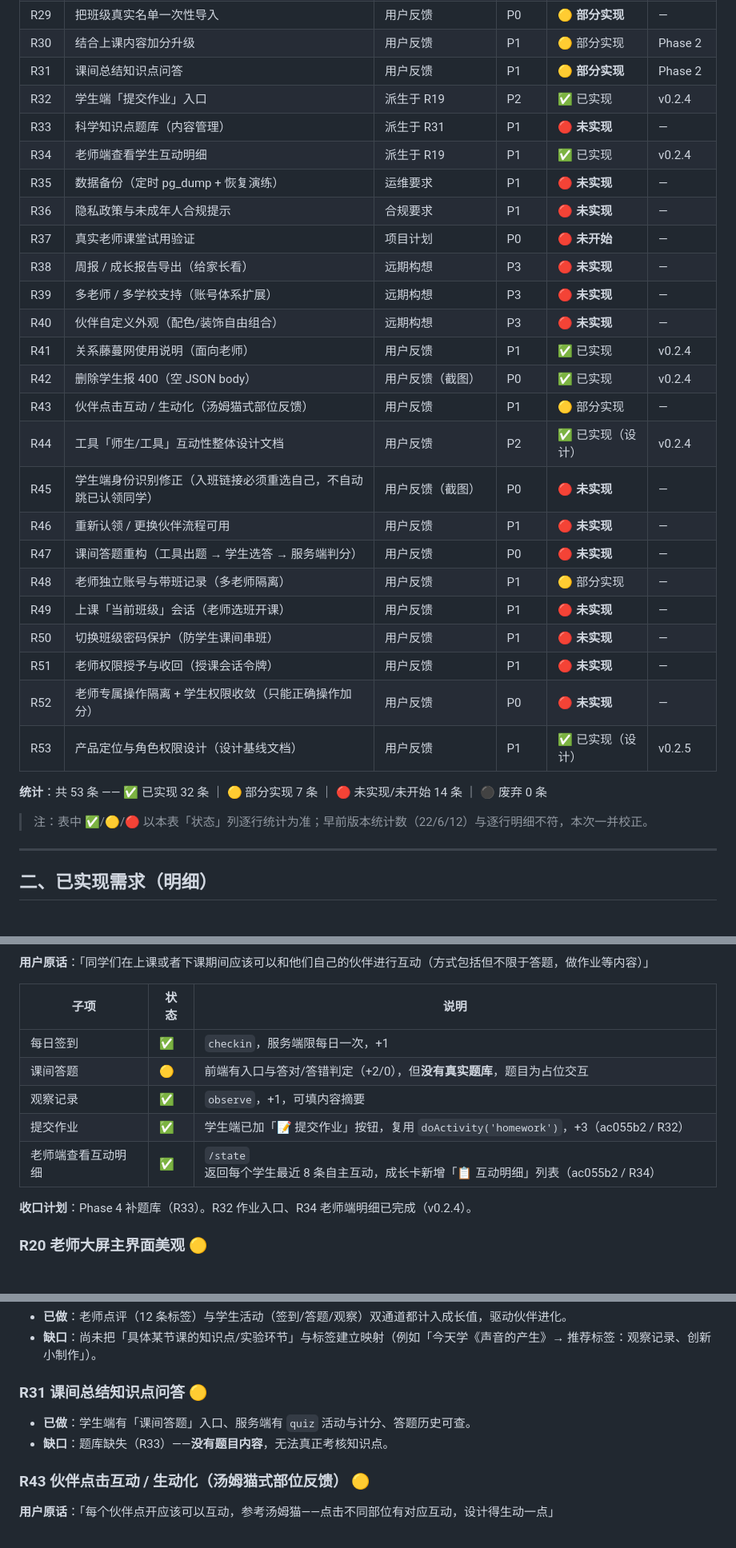
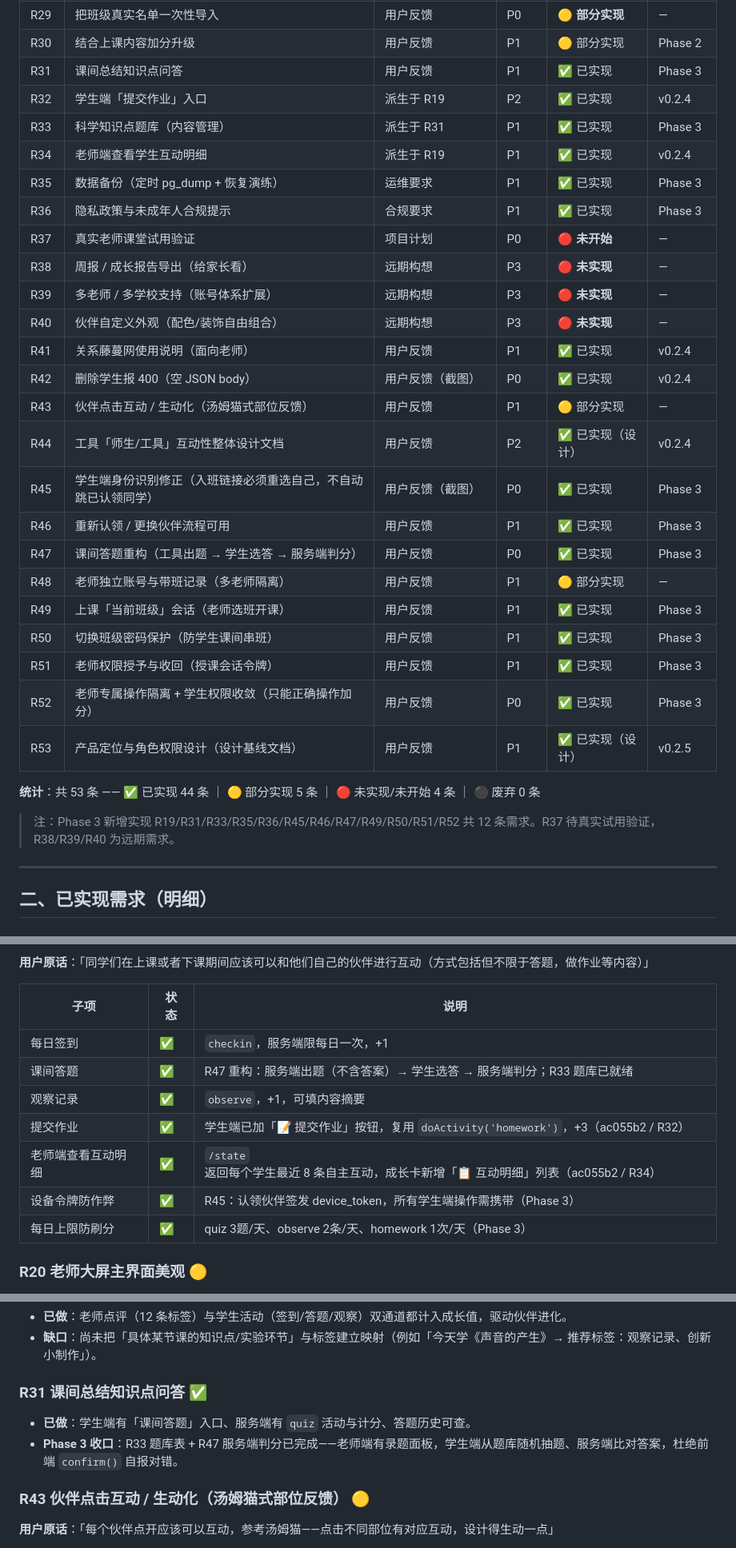
Before and after one commit to kendra-KD/Primary-school-teaching-aids, a Markdown page: docs/02-需求/需求清单与实现状态.md, 3 parts joined by grey strips. Shown at 80% size. Rendered like a GitHub page.

```diff
--- a/docs/02-需求/需求清单与实现状态.md
+++ b/docs/02-需求/需求清单与实现状态.md
@@ -50,12 +50,12 @@
 | R28 | 知道怎么访问、怎么用起来 | 用户反馈 | P1 | ✅ 已实现 | Phase 1.5 |
 | R29 | 把班级真实名单一次性导入 | 用户反馈 | P0 | 🟡 **部分实现** | — |
 | R30 | 结合上课内容加分升级 | 用户反馈 | P1 | 🟡 部分实现 | Phase 2 |
-| R31 | 课间总结知识点问答 | 用户反馈 | P1 | 🟡 **部分实现** | Phase 2 |
+| R31 | 课间总结知识点问答 | 用户反馈 | P1 | ✅ 已实现 | Phase 3 |
 | R32 | 学生端「提交作业」入口 | 派生于 R19 | P2 | ✅ 已实现 | v0.2.4 |
-| R33 | 科学知识点题库（内容管理） | 派生于 R31 | P1 | 🔴 **未实现** | — |
+| R33 | 科学知识点题库（内容管理） | 派生于 R31 | P1 | ✅ 已实现 | Phase 3 |
 | R34 | 老师端查看学生互动明细 | 派生于 R19 | P1 | ✅ 已实现 | v0.2.4 |
-| R35 | 数据备份（定时 pg_dump + 恢复演练） | 运维要求 | P1 | 🔴 **未实现** | — |
-| R36 | 隐私政策与未成年人合规提示 | 合规要求 | P1 | 🔴 **未实现** | — |
+| R35 | 数据备份（定时 pg_dump + 恢复演练） | 运维要求 | P1 | ✅ 已实现 | Phase 3 |
+| R36 | 隐私政策与未成年人合规提示 | 合规要求 | P1 | ✅ 已实现 | Phase 3 |
 | R37 | 真实老师课堂试用验证 | 项目计划 | P0 | 🔴 **未开始** | — |
 | R38 | 周报 / 成长报告导出（给家长看） | 远期构想 | P3 | 🔴 **未实现** | — |
 | R39 | 多老师 / 多学校支持（账号体系扩展） | 远期构想 | P3 | 🔴 **未实现** | — |
@@ -64,19 +64,19 @@
 | R42 | 删除学生报 400（空 JSON body） | 用户反馈（截图） | P0 | ✅ 已实现 | v0.2.4 |
 | R43 | 伙伴点击互动 / 生动化（汤姆猫式部位反馈） | 用户反馈 | P1 | 🟡 部分实现 | — |
 | R44 | 工具「师生/工具」互动性整体设计文档 | 用户反馈 | P2 | ✅ 已实现（设计） | v0.2.4 |
-| R45 | 学生端身份识别修正（入班链接必须重选自己，不自动跳已认领同学） | 用户反馈（截图） | P0 | 🔴 **未实现** | — |
-| R46 | 重新认领 / 更换伙伴流程可用 | 用户反馈 | P1 | 🔴 **未实现** | — |
-| R47 | 课间答题重构（工具出题 → 学生选答 → 服务端判分） | 用户反馈 | P0 | 🔴 **未实现** | — |
+| R45 | 学生端身份识别修正（入班链接必须重选自己，不自动跳已认领同学） | 用户反馈（截图） | P0 | ✅ 已实现 | Phase 3 |
+| R46 | 重新认领 / 更换伙伴流程可用 | 用户反馈 | P1 | ✅ 已实现 | Phase 3 |
+| R47 | 课间答题重构（工具出题 → 学生选答 → 服务端判分） | 用户反馈 | P0 | ✅ 已实现 | Phase 3 |
 | R48 | 老师独立账号与带班记录（多老师隔离） | 用户反馈 | P1 | 🟡 部分实现 | — |
-| R49 | 上课「当前班级」会话（老师选班开课） | 用户反馈 | P1 | 🔴 **未实现** | — |
-| R50 | 切换班级密码保护（防学生课间串班） | 用户反馈 | P1 | 🔴 **未实现** | — |
-| R51 | 老师权限授予与收回（授课会话令牌） | 用户反馈 | P1 | 🔴 **未实现** | — |
-| R52 | 老师专属操作隔离 + 学生权限收敛（只能正确操作加分） | 用户反馈 | P0 | 🔴 **未实现** | — |
+| R49 | 上课「当前班级」会话（老师选班开课） | 用户反馈 | P1 | ✅ 已实现 | Phase 3 |
+| R50 | 切换班级密码保护（防学生课间串班） | 用户反馈 | P1 | ✅ 已实现 | Phase 3 |
+| R51 | 老师权限授予与收回（授课会话令牌） | 用户反馈 | P1 | ✅ 已实现 | Phase 3 |
+| R52 | 老师专属操作隔离 + 学生权限收敛（只能正确操作加分） | 用户反馈 | P0 | ✅ 已实现 | Phase 3 |
 | R53 | 产品定位与角色权限设计（设计基线文档） | 用户反馈 | P1 | ✅ 已实现（设计） | v0.2.5 |
 
-**统计**：共 53 条 —— ✅ 已实现 32 条 ｜ 🟡 部分实现 7 条 ｜ 🔴 未实现/未开始 14 条 ｜ ⚫ 废弃 0 条
+**统计**：共 53 条 —— ✅ 已实现 44 条 ｜ 🟡 部分实现 5 条 ｜ 🔴 未实现/未开始 4 条 ｜ ⚫ 废弃 0 条
 
-> 注：表中 ✅/🟡/🔴 以本表「状态」列逐行统计为准；早前版本统计数（22/6/12）与逐行明细不符，本次一并校正。
+> 注：Phase 3 新增实现 R19/R31/R33/R35/R36/R45/R46/R47/R49/R50/R51/R52 共 12 条需求。R37 待真实试用验证，R38/R39/R40 为远期需求。
 
 ---
 
@@ -225,12 +269,12 @@
 | 子项 | 状态 | 说明 |
 |---|---|---|
 | 每日签到 | ✅ | `checkin`，服务端限每日一次，+1 |
-| 课间答题 | 🟡 | 前端有入口与答对/答错判定（+2/0），但**没有真实题库**，题目为占位交互 |
+| 课间答题 | ✅ | R47 重构：服务端出题（不含答案）→ 学生选答 → 服务端判分；R33 题库已就绪 |
 | 观察记录 | ✅ | `observe`，+1，可填内容摘要 |
 | 提交作业 | ✅ | 学生端已加「📝 提交作业」按钮，复用 `doActivity('homework')`，+3（ac055b2 / R32） |
 | 老师端查看互动明细 | ✅ | `/state` 返回每个学生最近 8 条自主互动，成长卡新增「📋 互动明细」列表（ac055b2 / R34） |
-
-**收口计划**：Phase 4 补题库（R33）。R32 作业入口、R34 老师端明细已完成（v0.2.4）。
+| 设备令牌防作弊 | ✅ | R45：认领伙伴签发 device_token，所有学生端操作需携带（Phase 3） |
+| 每日上限防刷分 | ✅ | quiz 3题/天、observe 2条/天、homework 1次/天（Phase 3） |
 
 ### R20 老师大屏主界面美观 🟡
 - **已做**：dock 收起（R21）、建班文案（R22）、加载提示、15s 轮询不打断。
@@ -244,9 +288,9 @@
 - **已做**：老师点评（12 条标签）与学生活动（签到/答题/观察）双通道都计入成长值，驱动伙伴进化。
 - **缺口**：尚未把「具体某节课的知识点/实验环节」与标签建立映射（例如「今天学《声音的产生》→ 推荐标签：观察记录、创新小制作」）。
 
-### R31 课间总结知识点问答 🟡
+### R31 课间总结知识点问答 ✅
 - **已做**：学生端有「课间答题」入口、服务端有 `quiz` 活动与计分、答题历史可查。
-- **缺口**：题库缺失（R33）——**没有题目内容**，无法真正考核知识点。
+- **Phase 3 收口**：R33 题库表 + R47 服务端判分已完成——老师端有录题面板，学生端从题库随机抽题、服务端比对答案，杜绝前端 `confirm()` 自报对错。
 
 ### R43 伙伴点击互动 / 生动化（汤姆猫式部位反馈） 🟡
 
```
Also changed, not shown: other parts of docs/02-需求/需求清单与实现状态.md (+46 -12 lines).
